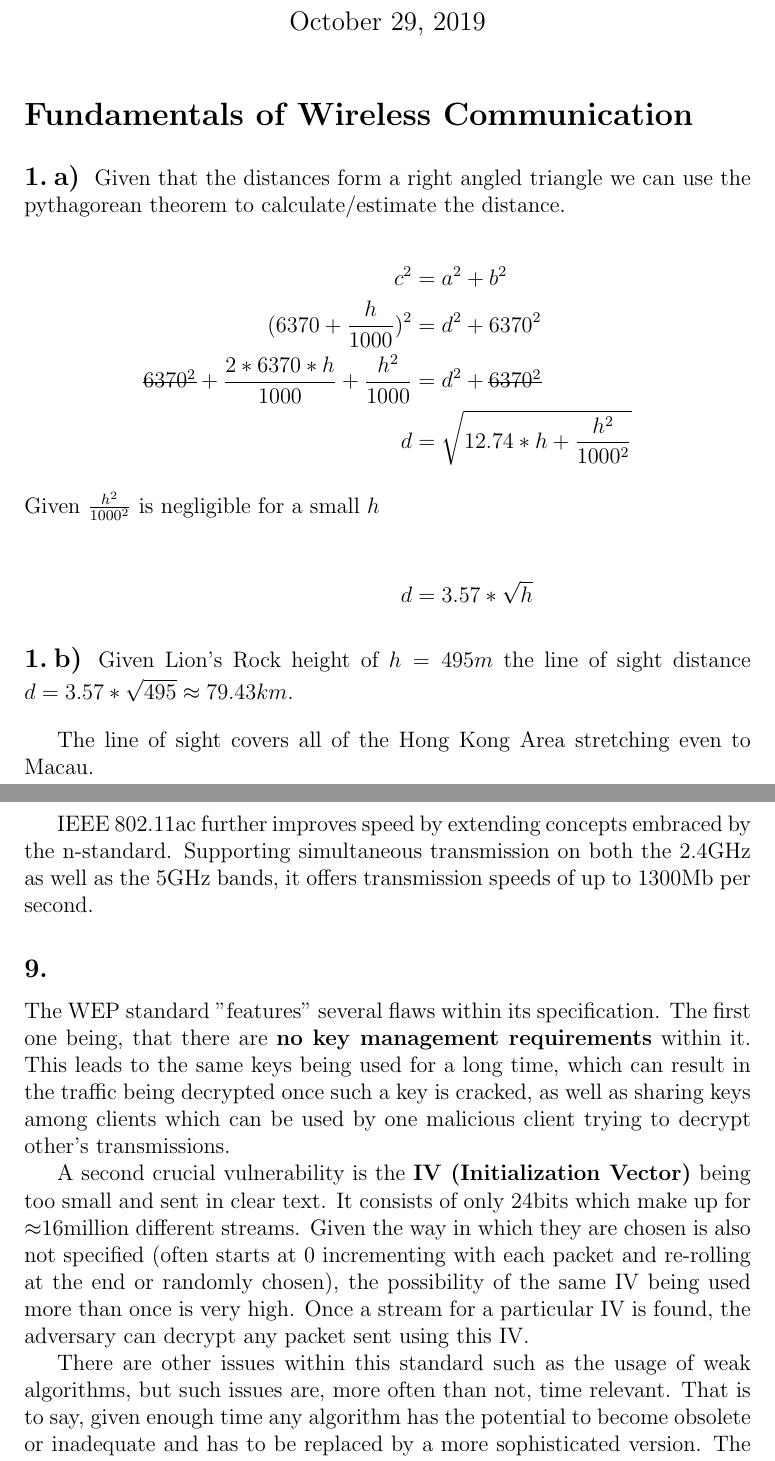
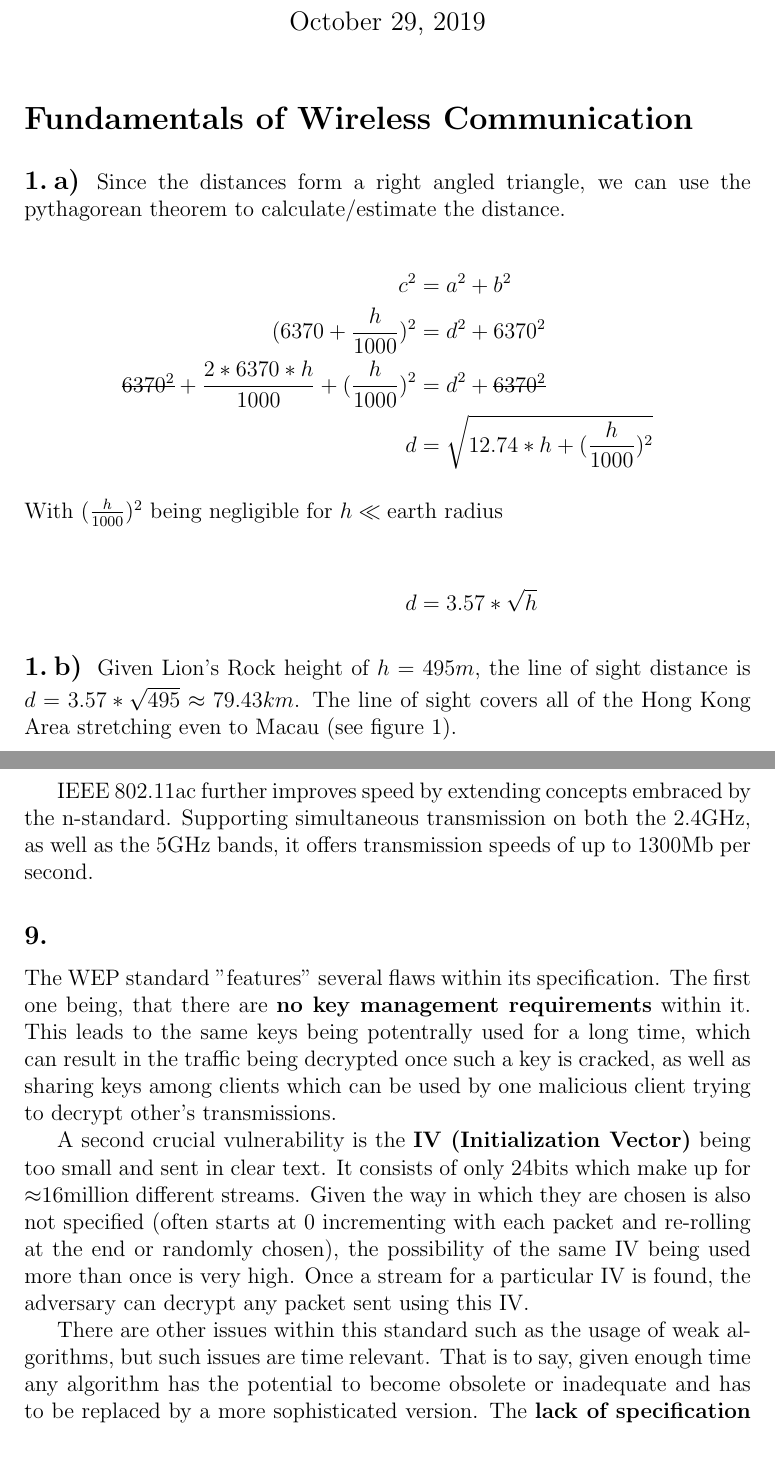
Before and after one commit to IgnusG/hkbu-mobilecomp, a LaTeX problem sheet (written assignment.tex): two parts of pages 1 and 6 of 6, joined at a grey line, cut so that both start at the same text. Compiled offline with pdfLaTeX.

Commit message:
Read the report a second time to fix small inconsistencies

```diff
--- a/written assignment.tex
+++ b/written assignment.tex
@@ -3,13 +3,15 @@
 \usepackage{amsmath} % Math
 \usepackage[normalem]{ulem} % Strike-through Text
 \usepackage{graphicx} % Images
-\usepackage{titlesec}
+\usepackage{titlesec} % Title Configuration
 
-\newcommand{\cross}[1]{\text{\sout{\ensuremath{#1}}}}
 \graphicspath{ {./images/} }
 
-% Change subsub sections numbering to alphabetical
+% Command to strike-through text in math equations
+\newcommand{\cross}[1]{\text{\sout{\ensuremath{#1}}}}
+% Adjust the format of subsection (#. )
 \renewcommand{\thesubsection}{\arabic{subsection}.\hspace{0.2em}}
+% Change subsub sections numbering to alphabetical (a))
 \renewcommand{\thesubsubsection}{\thesubsection\alph{subsubsection})}
 % Configure sub and subsub sections to display inline
 \setcounter{secnumdepth}{3}
@@ -32,23 +34,20 @@
 
 \section*{Fundamentals of Wireless Communication}
 \multipartexercise \exercisepart
-Given that the distances form a right angled triangle we can use the pythagorean theorem to calculate/estimate the distance.
+Since the distances form a right angled triangle, we can use the pythagorean theorem to calculate/estimate the distance.
 
 \begin{align*}
     c^2 &= a^2 + b^2 \\
     (6370 + \frac{h}{1000})^2 &= d^2 + 6370^2 \\
-    \cross{6370^2} + \frac{2*6370*h}{1000} + \frac{h^2}{1000} &= d^2 + \cross{6370^2} \\
-    d &= \sqrt{12.74*h + \frac{h^2}{1000^2}}
-    \intertext{Given $\frac{h^2}{1000^2}$ is negligible for a small $h$} \\
+    \cross{6370^2} + \frac{2*6370*h}{1000} + (\frac{h}{1000})^2 &= d^2 + \cross{6370^2} \\
+    d &= \sqrt{12.74*h + (\frac{h}{1000})^2}
+    \intertext{With $(\frac{h}{1000})^2$ being negligible for $h \ll \text{earth radius}$} \\
     d &= 3.57*\sqrt{h}
 \end{align*}
 
 \exercisepart
-Given Lion's Rock height of $h=495m$ the line of sight distance $d=3.57*\sqrt{495}\approx79.43km$.
-
-\bigskip
-
-The line of sight covers all of the Hong Kong Area stretching even to Macau.
+Given Lion's Rock height of $h=495m$, the line of sight distance is $d=3.57*\sqrt{495}\approx79.43km$.
+The line of sight covers all of the Hong Kong Area stretching even to Macau (see figure \ref{lionsrocklos}).
 
 \begin{figure}[h]
     \centering
@@ -145,14 +144,14 @@ With \textbf{CSMA/CA} the node uses a similar method but, since after the transm
 \exercise
 The IEEE 802.11n standard improves upon the g-one by using multiple antennas and signals instead of one. This technology is called MIMO - multiple input, multiple output.
 
-IEEE 802.11ac further improves speed by extending concepts embraced by the n-standard. Supporting simultaneous transmission on both the 2.4GHz as well as the 5GHz bands, it offers transmission speeds of up to 1300Mb per second.
+IEEE 802.11ac further improves speed by extending concepts embraced by the n-standard. Supporting simultaneous transmission on both the 2.4GHz, as well as the 5GHz bands, it offers transmission speeds of up to 1300Mb per second.
 
 \exercise
 The WEP standard "features" several flaws within its specification.
-The first one being, that there are \textbf{no key management requirements} within it. This leads to the same keys being used for a long time, which can result in the traffic being decrypted once such a key is cracked, as well as sharing keys among clients which can be used by one malicious client trying to decrypt other's transmissions.
+The first one being, that there are \textbf{no key management requirements} within it. This leads to the same keys being potentrally used for a long time, which can result in the traffic being decrypted once such a key is cracked, as well as sharing keys among clients which can be used by one malicious client trying to decrypt other's transmissions.
 
 A second crucial vulnerability is the \textbf{IV (Initialization Vector)} being too small and sent in clear text. It consists of only 24bits which make up for $\approx$16million different streams. Given the way in which they are chosen is also not specified (often starts at 0 incrementing with each packet and re-rolling at the end or randomly chosen), the possibility of the same IV being used more than once is very high. Once a stream for a particular IV is found, the adversary can decrypt any packet sent using this IV.
 
-There are other issues within this standard such as the usage of weak algorithms, but such issues are, more often than not, time relevant. That is to say, given enough time any algorithm has the potential to become obsolete or inadequate and has to be replaced by a more sophisticated version. The \textbf{lack of specification} within the standard is the most damaging aspect of WEP and is the reason why today, specifications try to cover as many areas as deemed appropriate, so that security is enforced rather than optionally ignored.
+There are other issues within this standard such as the usage of weak algorithms, but such issues are time relevant. That is to say, given enough time any algorithm has the potential to become obsolete or inadequate and has to be replaced by a more sophisticated version. The \textbf{lack of specification} within the standard is the most damaging aspect of WEP and is the reason why today, specifications try to cover as many areas as deemed appropriate, so that security is enforced rather than optionally ignored.
 
 \end{document}
```
Also changed, not shown: written assignment.tex (18 more changed lines).
